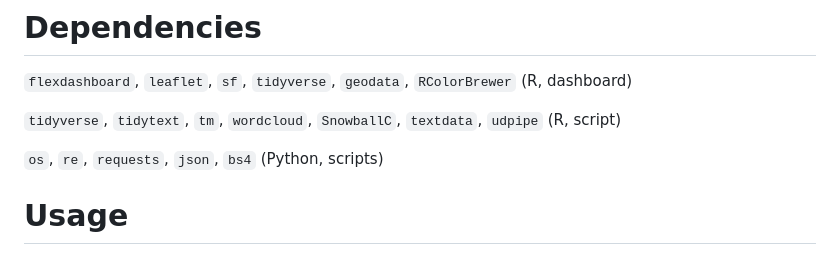
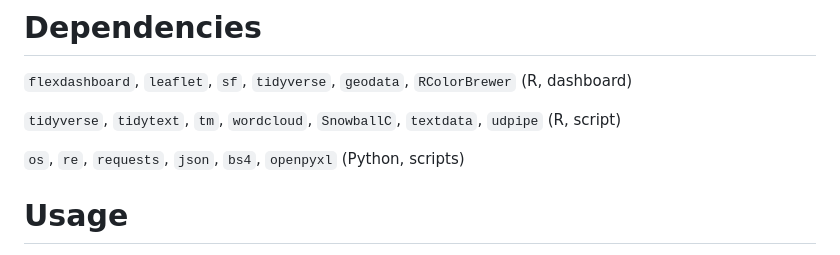
Before and after one commit to aurora-mm/Outreach, a Markdown page: README.md, the part around the change. Rendered like a GitHub page.

Commit message:
Add dependencies

```diff
--- a/README.md
+++ b/README.md
@@ -36,7 +36,7 @@ As an open-source project, this dashboard is not just a personal narrative but a
 
 `tidyverse`, `tidytext`, `tm`, `wordcloud`, `SnowballC`, `textdata`, `udpipe` (R, script)
 
-`os`, `re`, `requests`, `json`, `bs4` (Python, scripts)
+`os`, `re`, `requests`, `json`, `bs4`, `openpyxl` (Python, scripts)
 
 # Usage
 
```
